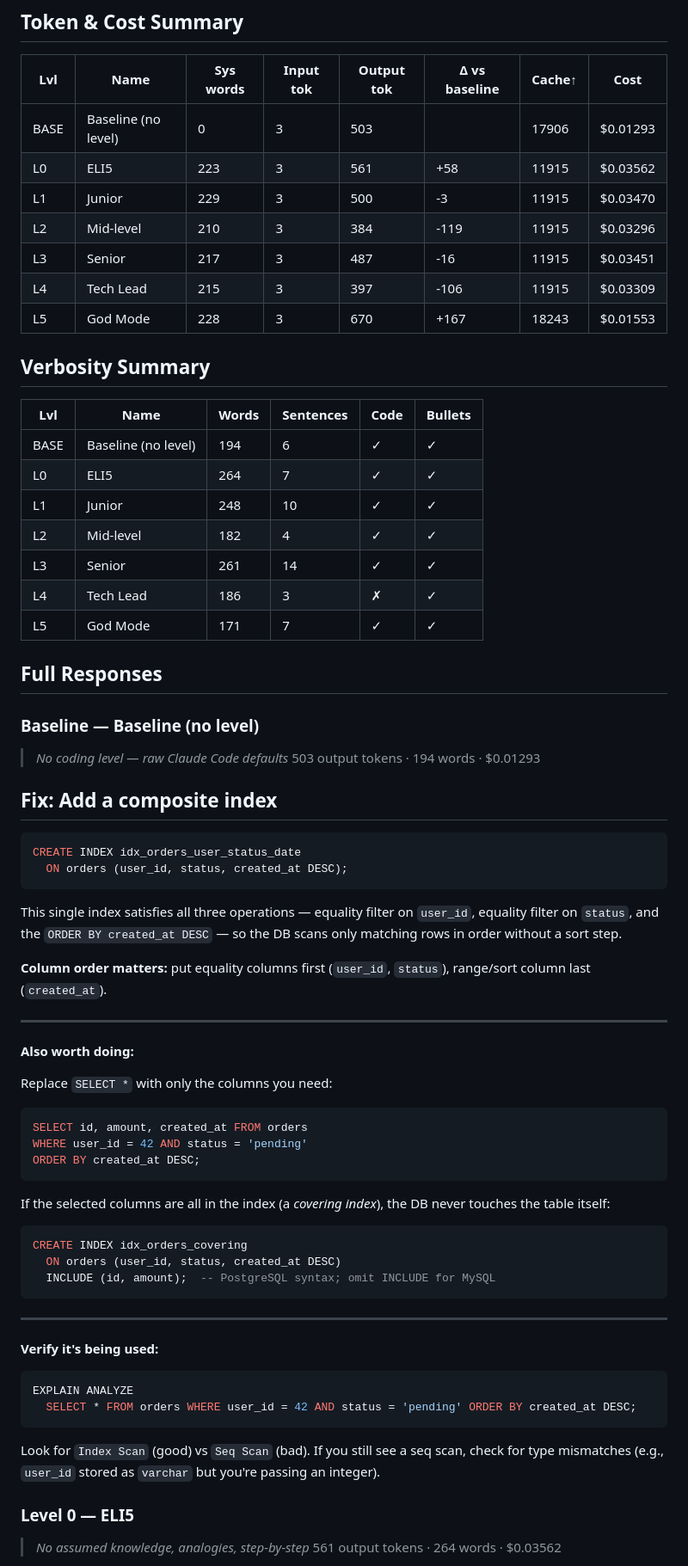
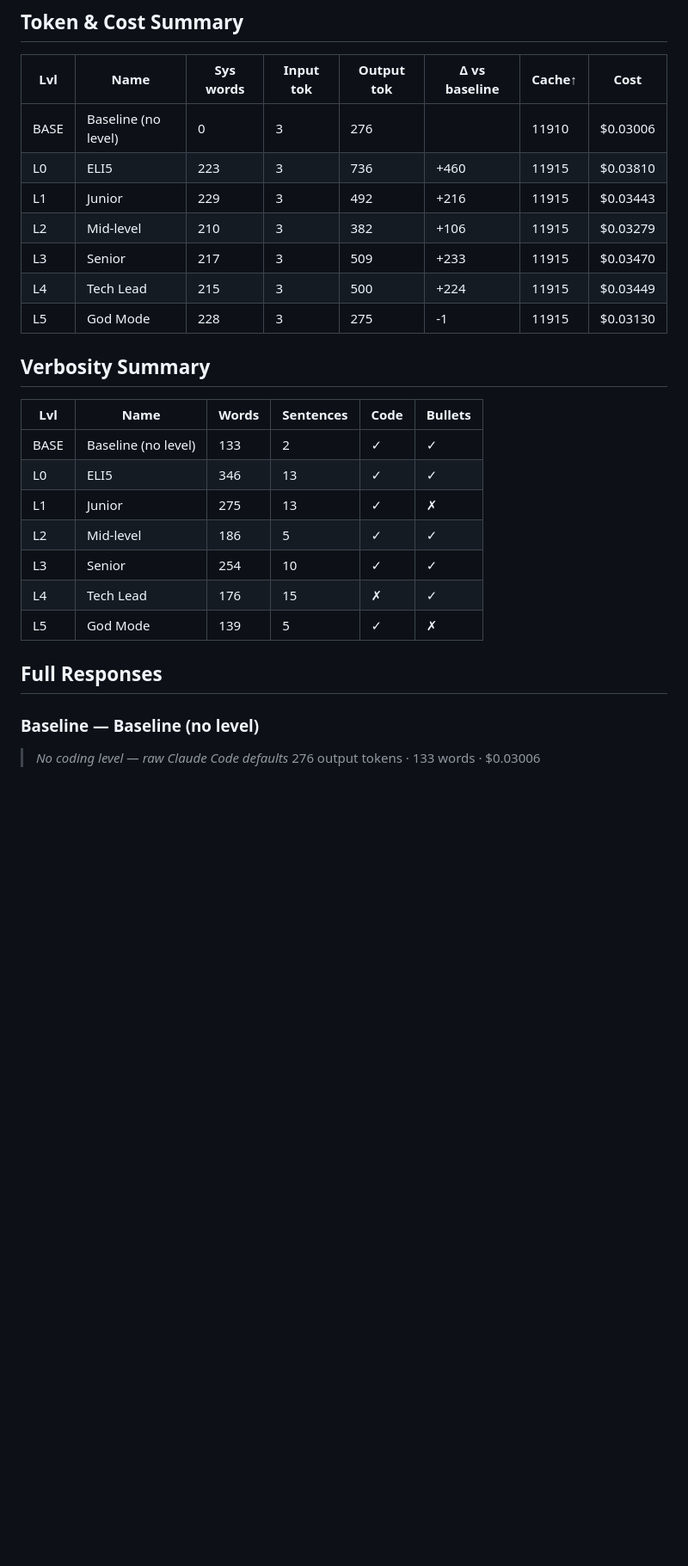
Before and after one commit to danielleit241/my-skills, a Markdown page: benchmarks/report.md, the part around one of its changes. Shown at 86% size. GitHub-like rendering; blank space fills up the shorter version.

````diff
--- a/benchmarks/report.md
+++ b/benchmarks/report.md
@@ -7,72 +7,29 @@
 
 | Lvl | Name | Sys words | Input tok | Output tok | Δ vs baseline | Cache↑ | Cost |
 |-----|------|-----------|-----------|------------|---------------|--------|------|
-| BASE | Baseline (no level) | 0 | 3 | 503 |  | 17906 | $0.01293 |
-| L0 | ELI5 | 223 | 3 | 561 | +58 | 11915 | $0.03562 |
-| L1 | Junior | 229 | 3 | 500 | -3 | 11915 | $0.03470 |
-| L2 | Mid-level | 210 | 3 | 384 | -119 | 11915 | $0.03296 |
-| L3 | Senior | 217 | 3 | 487 | -16 | 11915 | $0.03451 |
-| L4 | Tech Lead | 215 | 3 | 397 | -106 | 11915 | $0.03309 |
-| L5 | God Mode | 228 | 3 | 670 | +167 | 18243 | $0.01553 |
+| BASE | Baseline (no level) | 0 | 3 | 276 |  | 11910 | $0.03006 |
+| L0 | ELI5 | 223 | 3 | 736 | +460 | 11915 | $0.03810 |
+| L1 | Junior | 229 | 3 | 492 | +216 | 11915 | $0.03443 |
+| L2 | Mid-level | 210 | 3 | 382 | +106 | 11915 | $0.03279 |
+| L3 | Senior | 217 | 3 | 509 | +233 | 11915 | $0.03470 |
+| L4 | Tech Lead | 215 | 3 | 500 | +224 | 11915 | $0.03449 |
+| L5 | God Mode | 228 | 3 | 275 | -1 | 11915 | $0.03130 |
 
 ## Verbosity Summary
 
 | Lvl | Name | Words | Sentences | Code | Bullets |
 |-----|------|-------|-----------|------|---------|
-| BASE | Baseline (no level) | 194 | 6 | ✓ | ✓ |
-| L0 | ELI5 | 264 | 7 | ✓ | ✓ |
-| L1 | Junior | 248 | 10 | ✓ | ✓ |
-| L2 | Mid-level | 182 | 4 | ✓ | ✓ |
-| L3 | Senior | 261 | 14 | ✓ | ✓ |
-| L4 | Tech Lead | 186 | 3 | ✗ | ✓ |
-| L5 | God Mode | 171 | 7 | ✓ | ✓ |
+| BASE | Baseline (no level) | 133 | 2 | ✓ | ✓ |
+| L0 | ELI5 | 346 | 13 | ✓ | ✓ |
+| L1 | Junior | 275 | 13 | ✓ | ✗ |
+| L2 | Mid-level | 186 | 5 | ✓ | ✓ |
+| L3 | Senior | 254 | 10 | ✓ | ✓ |
+| L4 | Tech Lead | 176 | 15 | ✗ | ✓ |
+| L5 | God Mode | 139 | 5 | ✓ | ✗ |
 
 ## Full Responses
 
 ### Baseline — Baseline (no level)
 > *No coding level — raw Claude Code defaults*
-> 503 output tokens · 194 words · $0.01293
+> 276 output tokens · 133 words · $0.03006
 
-## Fix: Add a composite index
-
-```sql
-CREATE INDEX idx_orders_user_status_date
-  ON orders (user_id, status, created_at DESC);
-```
-
-This single index satisfies all three operations — equality filter on `user_id`, equality filter on `status`, and the `ORDER BY created_at DESC` — so the DB scans only matching rows in order without a sort step.
-
-**Column order matters:** put equality columns first (`user_id`, `status`), range/sort column last (`created_at`).
-
----
-
-**Also worth doing:**
-
-Replace `SELECT *` with only the columns you need:
-```sql
-SELECT id, amount, created_at FROM orders
-WHERE user_id = 42 AND status = 'pending'
-ORDER BY created_at DESC;
-```
-
-If the selected columns are all in the index (a *covering index*), the DB never touches the table itself:
-```sql
-CREATE INDEX idx_orders_covering
-  ON orders (user_id, status, created_at DESC)
-  INCLUDE (id, amount);  -- PostgreSQL syntax; omit INCLUDE for MySQL
-```
-
----
-
-**Verify it's being used:**
-```sql
-EXPLAIN ANALYZE
-  SELECT * FROM orders WHERE user_id = 42 AND status = 'pending' ORDER BY created_at DESC;
-```
-
-Look for `Index Scan` (good) vs `Seq Scan` (bad). If you still see a seq scan, check for type mismatches (e.g., `user_id` stored as `varchar` but you're passing an integer).
-
-### Level 0 — ELI5
-> *No assumed knowledge, analogies, step-by-step*
-> 561 output tokens · 264 words · $0.03562
-
````
Also changed, not shown: other parts of benchmarks/report.md (+162 -148 lines).
